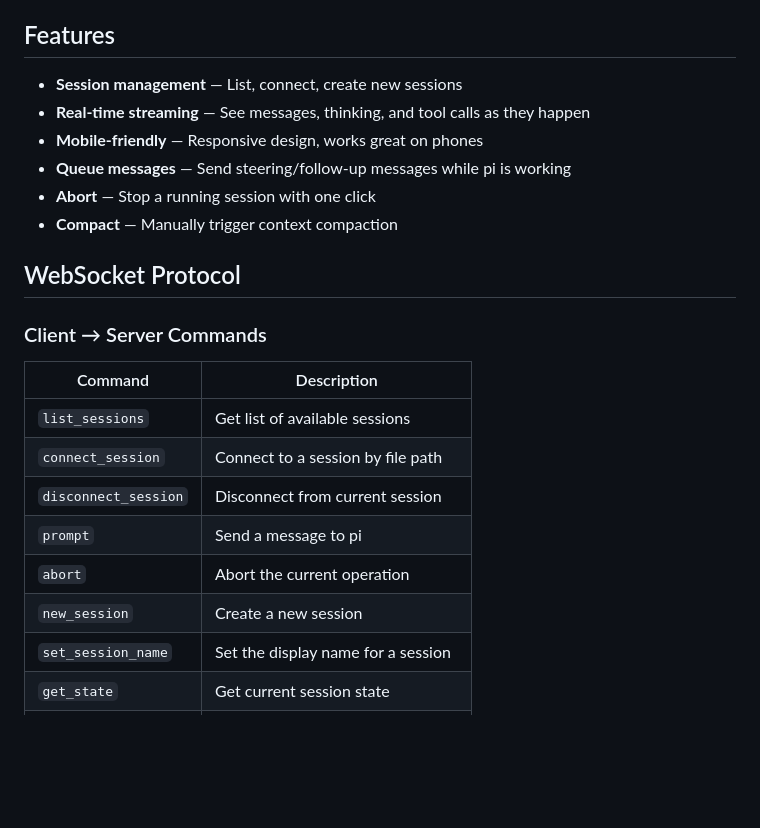
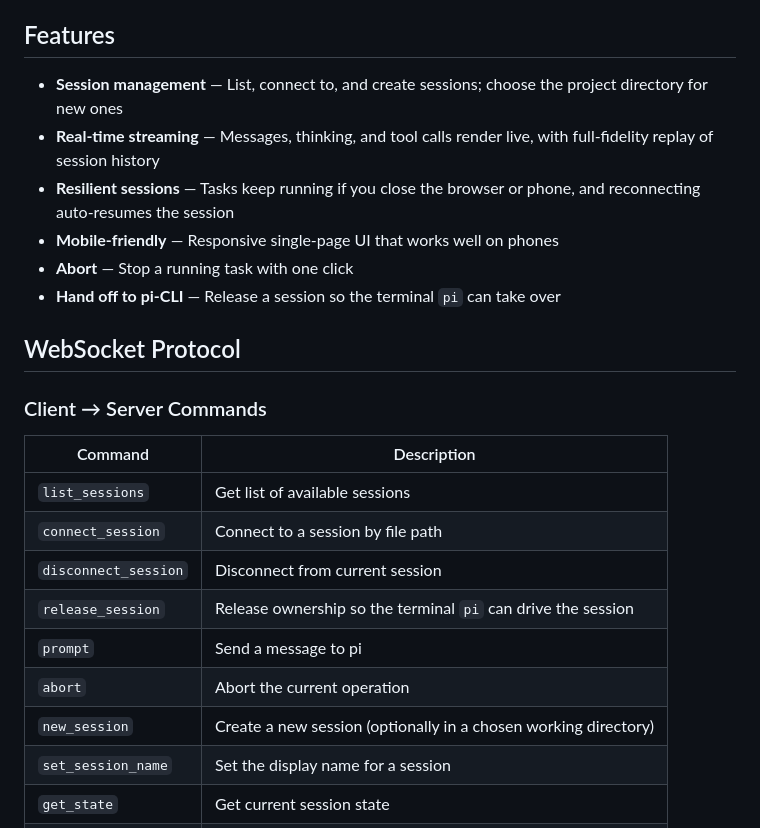
Before and after one commit to corporealshift/webpi, a Markdown page: README.md, the part around one of its changes. Rendered like a GitHub page; blank space fills up the shorter version.

Commit message:
docs: correct README features and add mobile screenshots
Removes inaccurate claims (message queuing and manual compaction aren't
exposed in the web UI) and updates the feature list to reflect what the UI
actually does — directory selection, history replay, disconnect resilience,
and handing a session off to pi-CLI. Adds phone screenshots.

```diff
--- a/README.md
+++ b/README.md
@@ -68,12 +78,12 @@ Open `http://localhost:3456` in your browser. The server will:
 
 ## Features
 
-- **Session management** — List, connect, create new sessions
-- **Real-time streaming** — See messages, thinking, and tool calls as they happen
-- **Mobile-friendly** — Responsive design, works great on phones
-- **Queue messages** — Send steering/follow-up messages while pi is working
-- **Abort** — Stop a running session with one click
-- **Compact** — Manually trigger context compaction
+- **Session management** — List, connect to, and create sessions; choose the project directory for new ones
+- **Real-time streaming** — Messages, thinking, and tool calls render live, with full-fidelity replay of session history
+- **Resilient sessions** — Tasks keep running if you close the browser or phone, and reconnecting auto-resumes the session
+- **Mobile-friendly** — Responsive single-page UI that works well on phones
+- **Abort** — Stop a running task with one click
+- **Hand off to pi-CLI** — Release a session so the terminal `pi` can take over
 
 ## WebSocket Protocol
 
@@ -84,9 +94,10 @@ Open `http://localhost:3456` in your browser. The server will:
 | `list_sessions` | Get list of available sessions |
 | `connect_session` | Connect to a session by file path |
 | `disconnect_session` | Disconnect from current session |
+| `release_session` | Release ownership so the terminal `pi` can drive the session |
 | `prompt` | Send a message to pi |
 | `abort` | Abort the current operation |
-| `new_session` | Create a new session |
+| `new_session` | Create a new session (optionally in a chosen working directory) |
 | `set_session_name` | Set the display name for a session |
 | `get_state` | Get current session state |
 | `get_messages` | Get all messages in current session |
```
Also changed, not shown: other parts of README.md (+10 -0 lines), docs/images/mobile-new-session.png (added), docs/images/mobile-session-list.png (added).
